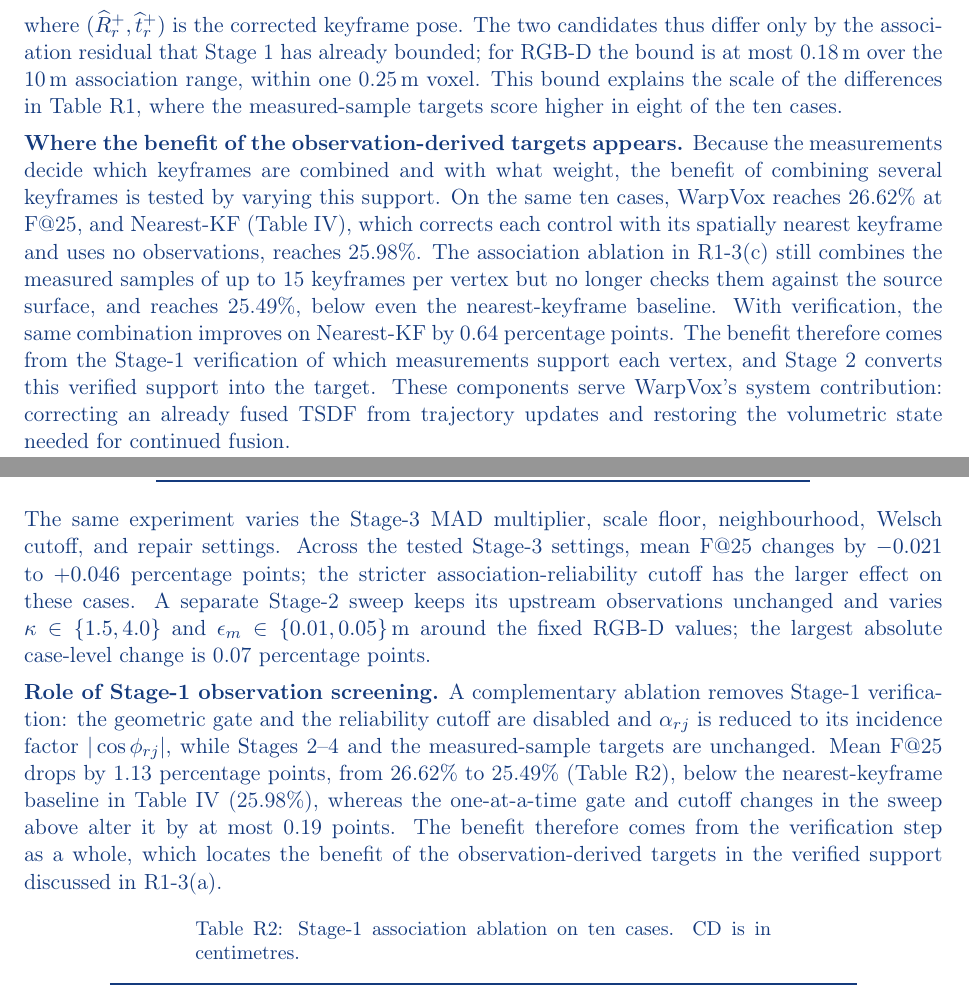
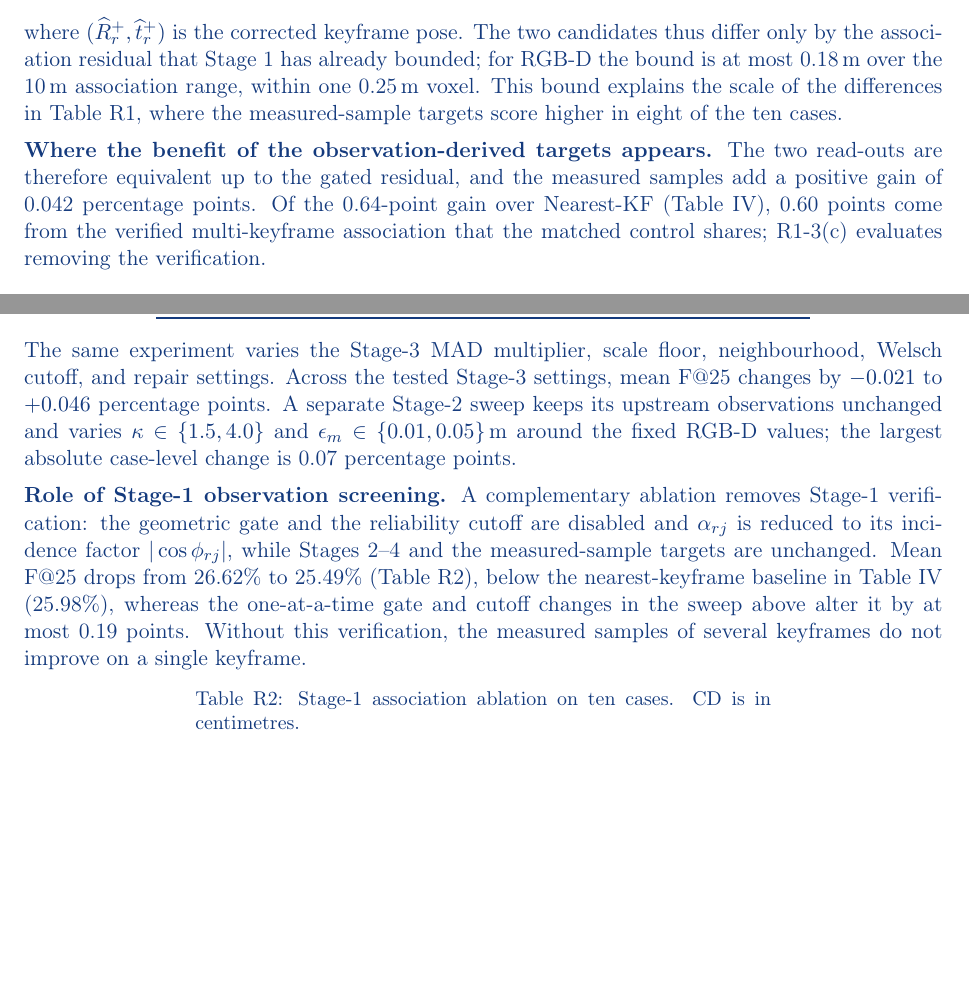
Before and after one commit to giltchcity/-LAR-6202-Wapox-ylper, a LaTeX document (main.tex): two parts of pages 3 and 6 of 18, joined at a grey line, cut so that both start at the same text, the shorter picture padded with empty space. Compiled offline with pdfLaTeX.

Commit message:
Response: E2, R1-3(a), R1-3(b), R1-3(c) final wording
- E2 / R1-3(a): read-outs equivalent up to the gated residual; 0.60 of the 0.64 points from the verified multi-keyframe association
- R1-3(b): no ground-truth TSDF, so weighted Jaccard is a strict voxel-by-voxel intersection with reintegration, not map or voxel quality
- R1-3(c): ablation stated as fact without causal attribution; drop the most-sensitive-parameter remark

Co-Authored-By: Claude Opus 5.5 <noreply@anthropic.com>
Claude-Session: https://claude.ai/code/session_01WJ8Q9XpeVFcdjhu2CaNCjq

```diff
--- a/main.tex
+++ b/main.tex
@@ -103,7 +103,7 @@ q_{rj}^{\mathrm{pose}} &= \widehat R_r^+\hat v_{rj}^-+\widehat t_r^+,\\
 where $(\widehat R_r^+,\widehat t_r^+)$ is the corrected keyframe pose. The two candidates thus differ only by the association residual that Stage~1 has already bounded; for RGB-D the bound is at most 0.18\,m over the 10\,m association range, within one 0.25\,m voxel. This bound explains the scale of the differences in Table~\ref{tab:reply-r1a-paired}, where the measured-sample targets score higher in eight of the ten cases.
 
 \textbf{Where the benefit of the observation-derived targets appears.}
-Because the measurements decide which keyframes are combined and with what weight, the benefit of combining several keyframes is tested by varying this support. On the same ten cases, WarpVox reaches 26.62\% at F@25, and Nearest-KF (Table~IV), which corrects each control with its spatially nearest keyframe and uses no observations, reaches 25.98\%. The association ablation in R1-3(c) still combines the measured samples of up to 15 keyframes per vertex but no longer checks them against the source surface, and reaches 25.49\%, below even the nearest-keyframe baseline. With verification, the same combination improves on Nearest-KF by 0.64 percentage points. The benefit therefore comes from the Stage-1 verification of which measurements support each vertex, and Stage~2 converts this verified support into the target. These components serve WarpVox's system contribution: correcting an already fused TSDF from trajectory updates and restoring the volumetric state needed for continued fusion.
+The two read-outs are therefore equivalent up to the gated residual, and the measured samples add a positive gain of 0.042 percentage points. Of the 0.64-point gain over Nearest-KF (Table~IV), 0.60 points come from the verified multi-keyframe association that the matched control shares; R1-3(c) evaluates removing the verification.
 \end{reply}
 \point{R1-3(b): repeated correction and fusion}{Section IV-A already describes sequential processing with fusion resumed from the corrected volume, and Section IV-D reports volumetric consistency. However, the averages do not show how discrepancies evolve over successive correction-and-fusion cycles within a sequence. For a few existing sequences with multiple loop closures, please report the difference in GT-referenced surface scores relative to full reintegration, together with the existing volumetric-consistency metrics, over successive events. Checkpoints immediately after correction and after a specified interval of additional fusion would help distinguish the two stages. The reference should use the same measurement history and corrected poses. Since distance values are reconstructed and source-derived support and weights are transferred repeatedly, this analysis would help establish whether the approximation remains stable during continued use. Exact equivalence with reintegration is not required.}
 \begin{reply}
@@ -161,10 +161,10 @@ $\alpha_{\min}:0.05\to0$ & $-0.030$ & $[-0.54,+0.33]$ & $-0.36$\\
 $\alpha_{\min}:0.05\to0.20$ & $-0.190$ & $[-0.52,0.00]$ & $+0.06$\\\bottomrule
 \end{tabular}
 \end{center}
-The same experiment varies the Stage-3 MAD multiplier, scale floor, neighbourhood, Welsch cutoff, and repair settings. Across the tested Stage-3 settings, mean F@25 changes by $-0.021$ to $+0.046$ percentage points; the stricter association-reliability cutoff has the larger effect on these cases. A separate Stage-2 sweep keeps its upstream observations unchanged and varies $\kappa\in\{1.5,4.0\}$ and $\epsilon_m\in\{0.01,0.05\}$\,m around the fixed RGB-D values; the largest absolute case-level change is 0.07 percentage points.
+The same experiment varies the Stage-3 MAD multiplier, scale floor, neighbourhood, Welsch cutoff, and repair settings. Across the tested Stage-3 settings, mean F@25 changes by $-0.021$ to $+0.046$ percentage points. A separate Stage-2 sweep keeps its upstream observations unchanged and varies $\kappa\in\{1.5,4.0\}$ and $\epsilon_m\in\{0.01,0.05\}$\,m around the fixed RGB-D values; the largest absolute case-level change is 0.07 percentage points.
 
 \textbf{Role of Stage-1 observation screening.}
-A complementary ablation removes Stage-1 verification: the geometric gate and the reliability cutoff are disabled and $\alpha_{rj}$ is reduced to its incidence factor $|\cos\phi_{rj}|$, while Stages~2--4 and the measured-sample targets are unchanged. Mean F@25 drops by 1.13 percentage points, from 26.62\% to 25.49\% (Table~\ref{tab:reply-association-gates}), below the nearest-keyframe baseline in Table~IV (25.98\%), whereas the one-at-a-time gate and cutoff changes in the sweep above alter it by at most 0.19 points. The benefit therefore comes from the verification step as a whole, which locates the benefit of the observation-derived targets in the verified support discussed in R1-3(a).
+A complementary ablation removes Stage-1 verification: the geometric gate and the reliability cutoff are disabled and $\alpha_{rj}$ is reduced to its incidence factor $|\cos\phi_{rj}|$, while Stages~2--4 and the measured-sample targets are unchanged. Mean F@25 drops from 26.62\% to 25.49\% (Table~\ref{tab:reply-association-gates}), below the nearest-keyframe baseline in Table~IV (25.98\%), whereas the one-at-a-time gate and cutoff changes in the sweep above alter it by at most 0.19 points. Without this verification, the measured samples of several keyframes do not improve on a single keyframe.
 
 {\small
 \begin{longtable}{lrrrr}
```
Also changed, not shown: main.tex (4 more changed lines).
